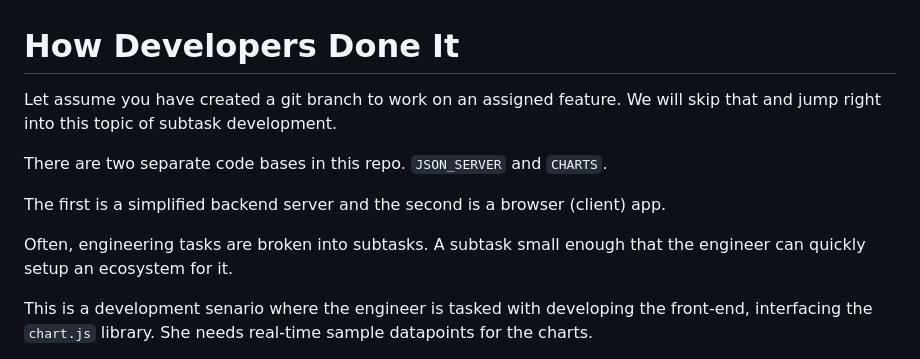
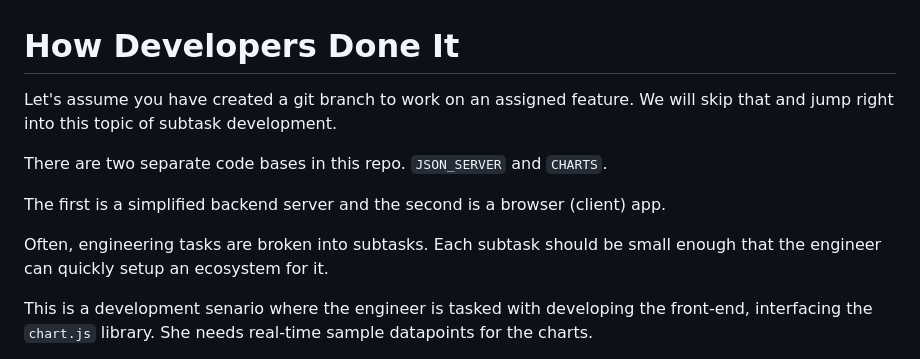
Before and after one commit to hurricanemark/json-server, a Markdown page: README.md, the part around the change. Rendered like a GitHub page.

```diff
--- a/README.md
+++ b/README.md
@@ -1,12 +1,12 @@
 # How Developers Done It
 
-Let assume you have created a git branch to work on an assigned feature.  We will skip that and jump right into this topic of subtask development.
+Let's assume you have created a git branch to work on an assigned feature.  We will skip that and jump right into this topic of subtask development.
 
 There are two separate code bases in this repo.  `JSON_SERVER` and `CHARTS`.
 
 The first is a simplified backend server and the second is a browser (client) app.
 
-Often, engineering tasks are broken into subtasks.  A subtask small enough that the engineer can quickly setup an ecosystem for it.
+Often, engineering tasks are broken into subtasks.  Each subtask should be small enough that the engineer can quickly setup an ecosystem for it.
 
 This is a development senario where the engineer is tasked with developing the front-end, interfacing the `chart.js` library.  She needs real-time sample datapoints for the charts.
 
```
